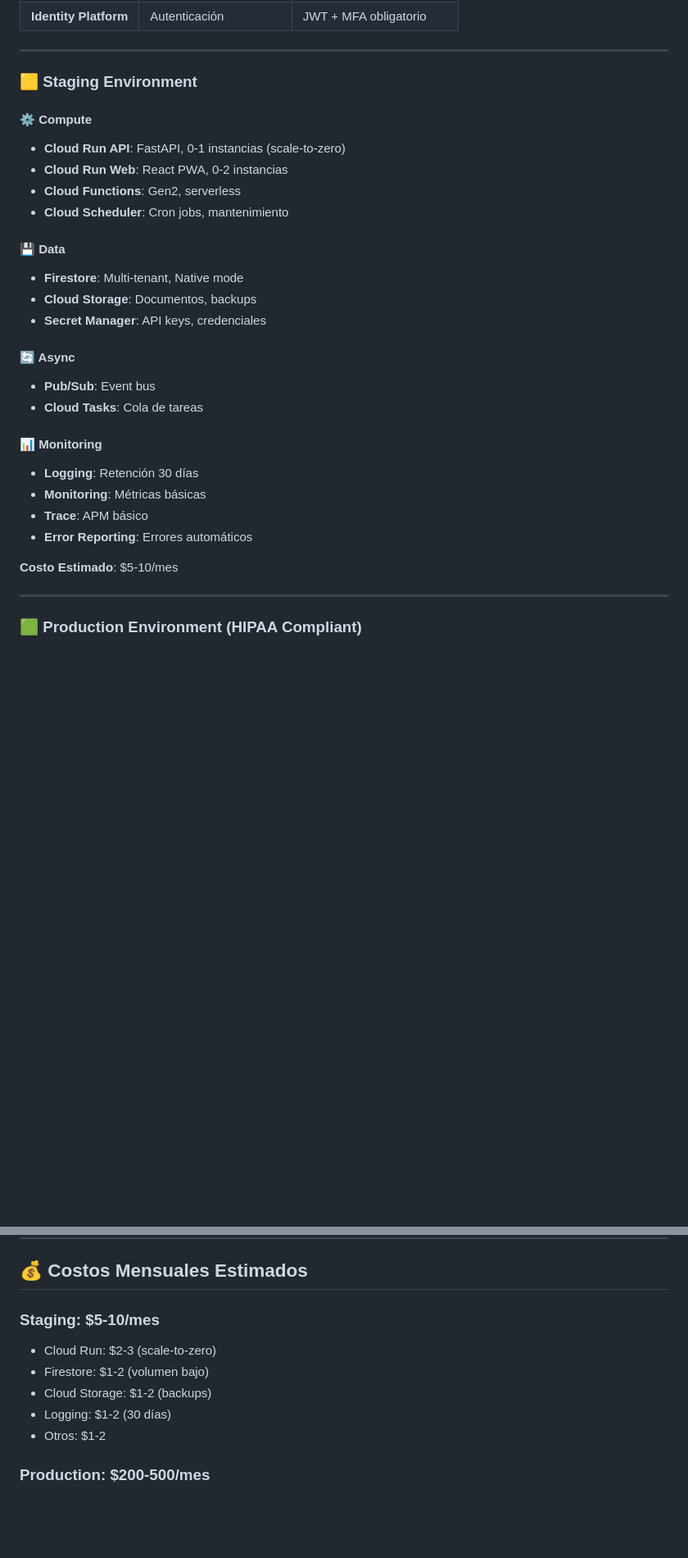
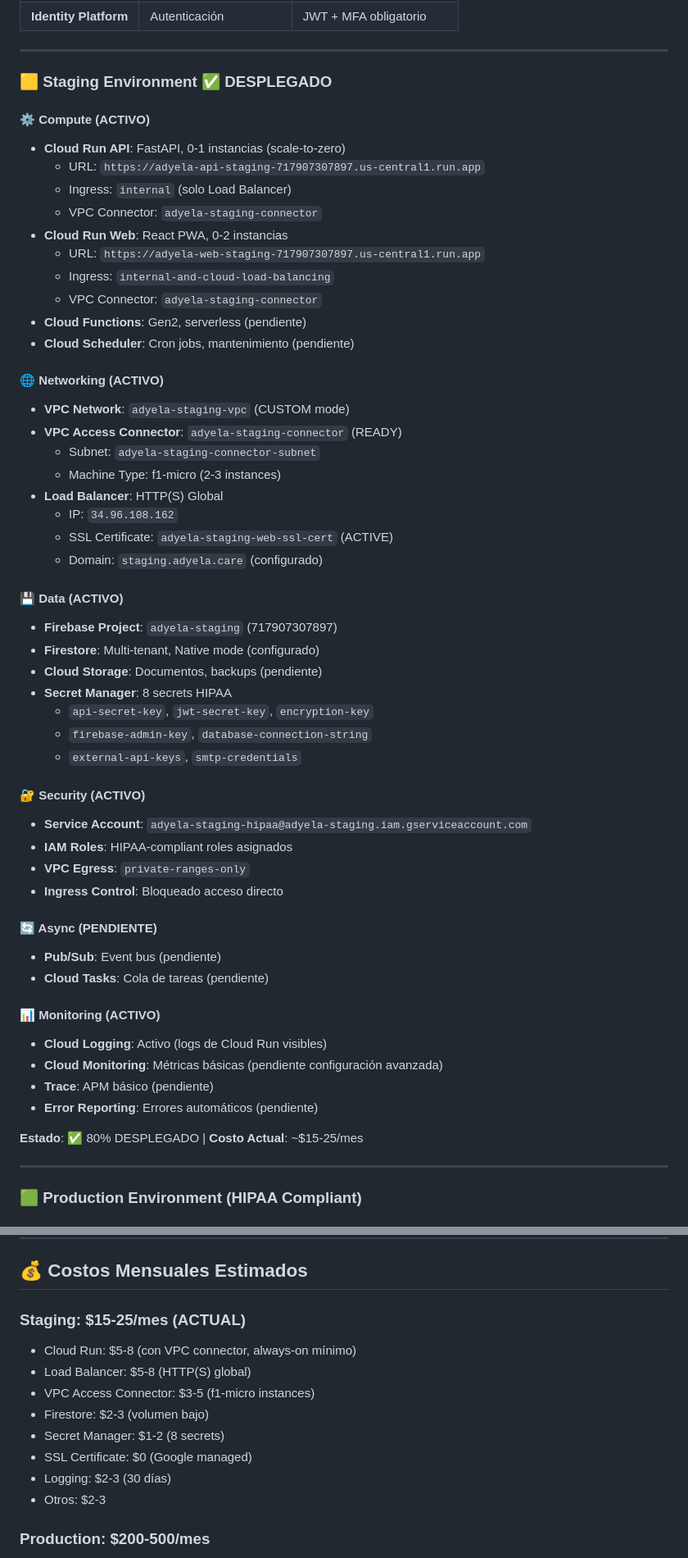
Before and after one commit to heggar/adyela, a Markdown page: docs/architecture/QUICK_VIEW.md, 2 parts joined by grey strips. Shown: that part at 82% size. Rendered like a GitHub page; blank space fills up the shorter version.

```diff
--- a/docs/architecture/QUICK_VIEW.md
+++ b/docs/architecture/QUICK_VIEW.md
@@ -69,34 +112,62 @@
 
 ---
 
-### 🟨 Staging Environment
+### 🟨 Staging Environment ✅ DESPLEGADO
 
-#### ⚙️ Compute
+#### ⚙️ Compute (ACTIVO)
 
 - **Cloud Run API**: FastAPI, 0-1 instancias (scale-to-zero)
+  - URL: `https://adyela-api-staging-717907307897.us-central1.run.app`
+  - Ingress: `internal` (solo Load Balancer)
+  - VPC Connector: `adyela-staging-connector`
 - **Cloud Run Web**: React PWA, 0-2 instancias
-- **Cloud Functions**: Gen2, serverless
-- **Cloud Scheduler**: Cron jobs, mantenimiento
+  - URL: `https://adyela-web-staging-717907307897.us-central1.run.app`
+  - Ingress: `internal-and-cloud-load-balancing`
+  - VPC Connector: `adyela-staging-connector`
+- **Cloud Functions**: Gen2, serverless (pendiente)
+- **Cloud Scheduler**: Cron jobs, mantenimiento (pendiente)
 
-#### 💾 Data
+#### 🌐 Networking (ACTIVO)
 
-- **Firestore**: Multi-tenant, Native mode
-- **Cloud Storage**: Documentos, backups
-- **Secret Manager**: API keys, credenciales
+- **VPC Network**: `adyela-staging-vpc` (CUSTOM mode)
+- **VPC Access Connector**: `adyela-staging-connector` (READY)
+  - Subnet: `adyela-staging-connector-subnet`
+  - Machine Type: f1-micro (2-3 instances)
+- **Load Balancer**: HTTP(S) Global
+  - IP: `34.96.108.162`
+  - SSL Certificate: `adyela-staging-web-ssl-cert` (ACTIVE)
+  - Domain: `staging.adyela.care` (configurado)
 
-#### 🔄 Async
+#### 💾 Data (ACTIVO)
 
-- **Pub/Sub**: Event bus
-- **Cloud Tasks**: Cola de tareas
+- **Firebase Project**: `adyela-staging` (717907307897)
+- **Firestore**: Multi-tenant, Native mode (configurado)
+- **Cloud Storage**: Documentos, backups (pendiente)
+- **Secret Manager**: 8 secrets HIPAA
+  - `api-secret-key`, `jwt-secret-key`, `encryption-key`
+  - `firebase-admin-key`, `database-connection-string`
+  - `external-api-keys`, `smtp-credentials`
 
-#### 📊 Monitoring
+#### 🔐 Security (ACTIVO)
 
-- **Logging**: Retención 30 días
-- **Monitoring**: Métricas básicas
-- **Trace**: APM básico
-- **Error Reporting**: Errores automáticos
+- **Service Account**: `adyela-staging-hipaa@adyela-staging.iam.gserviceaccount.com`
+- **IAM Roles**: HIPAA-compliant roles asignados
+- **VPC Egress**: `private-ranges-only`
+- **Ingress Control**: Bloqueado acceso directo
 
-**Costo Estimado**: $5-10/mes
+#### 🔄 Async (PENDIENTE)
+
+- **Pub/Sub**: Event bus (pendiente)
+- **Cloud Tasks**: Cola de tareas (pendiente)
+
+#### 📊 Monitoring (ACTIVO)
+
+- **Cloud Logging**: Activo (logs de Cloud Run visibles)
+- **Cloud Monitoring**: Métricas básicas (pendiente configuración avanzada)
+- **Trace**: APM básico (pendiente)
+- **Error Reporting**: Errores automáticos (pendiente)
+
+**Estado**: ✅ 80% DESPLEGADO | **Costo Actual**: ~$15-25/mes
 
 ---
 
@@ -221,13 +297,16 @@ Cloud Run → Firestore (CMEK)
 
 ## 💰 Costos Mensuales Estimados
 
-### Staging: $5-10/mes
+### Staging: $15-25/mes (ACTUAL)
 
-- Cloud Run: $2-3 (scale-to-zero)
-- Firestore: $1-2 (volumen bajo)
-- Cloud Storage: $1-2 (backups)
-- Logging: $1-2 (30 días)
-- Otros: $1-2
+- Cloud Run: $5-8 (con VPC connector, always-on mínimo)
+- Load Balancer: $5-8 (HTTP(S) global)
+- VPC Access Connector: $3-5 (f1-micro instances)
+- Firestore: $2-3 (volumen bajo)
+- Secret Manager: $1-2 (8 secrets)
+- SSL Certificate: $0 (Google managed)
+- Logging: $2-3 (30 días)
+- Otros: $2-3
 
 ### Production: $200-500/mes
 
```
Also changed, not shown: other parts of docs/architecture/QUICK_VIEW.md (+52 -62 lines).
